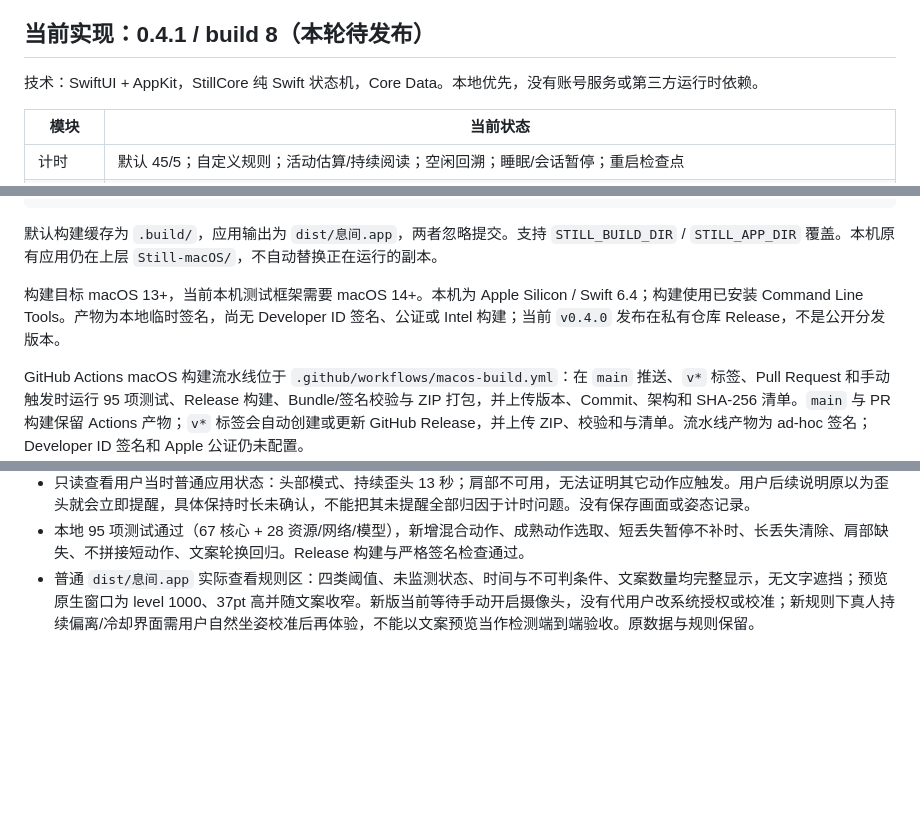
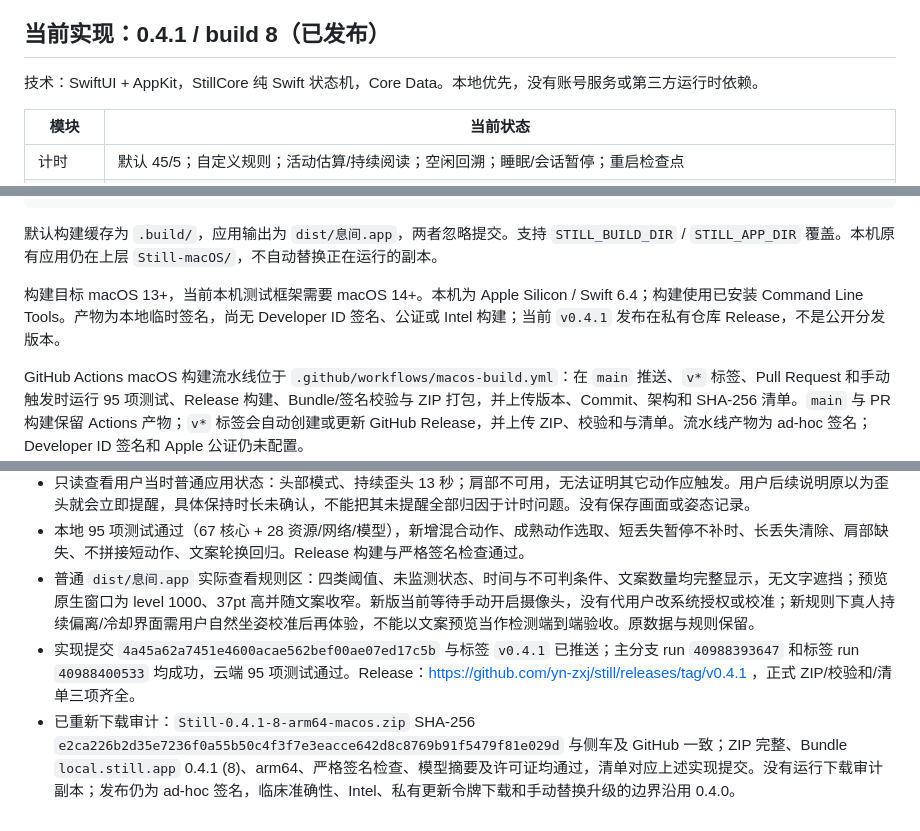
Before and after one commit to yn-zxj/still, a Markdown page: docs/PROJECT_STATUS.md, 3 parts joined by grey strips. Rendered like a GitHub page; blank space fills up the shorter version.

Commit message:
Record v0.4.1 release verification [skip ci]

```diff
--- a/docs/PROJECT_STATUS.md
+++ b/docs/PROJECT_STATUS.md
@@ -18,7 +18,7 @@ GitHub 私有仓库：https://github.com/yn-zxj/still 。主分支 `main`。
 - 界面验收使用用户当前运行的普通应用；不要每次另建预览应用。只有需要隔离破坏性数据时才使用独立体验实例。
 - 菜单栏只显示状态图标与疲劳百分比，不显示倒计时；设置页不再提供两个菜单栏文本开关。
 
-## 当前实现：0.4.1 / build 8（本轮待发布）
+## 当前实现：0.4.1 / build 8（已发布）
 
 技术：SwiftUI + AppKit，StillCore 纯 Swift 状态机，Core Data。本地优先，没有账号服务或第三方运行时依赖。
 
@@ -51,7 +51,7 @@ docs/               本项目档案
 
 默认构建缓存为 `.build/`，应用输出为 `dist/息间.app`，两者忽略提交。支持 `STILL_BUILD_DIR` / `STILL_APP_DIR` 覆盖。本机原有应用仍在上层 `Still-macOS/`，不自动替换正在运行的副本。
 
-构建目标 macOS 13+，当前本机测试框架需要 macOS 14+。本机为 Apple Silicon / Swift 6.4；构建使用已安装 Command Line Tools。产物为本地临时签名，尚无 Developer ID 签名、公证或 Intel 构建；当前 `v0.4.0` 发布在私有仓库 Release，不是公开分发版本。
+构建目标 macOS 13+，当前本机测试框架需要 macOS 14+。本机为 Apple Silicon / Swift 6.4；构建使用已安装 Command Line Tools。产物为本地临时签名，尚无 Developer ID 签名、公证或 Intel 构建；当前 `v0.4.1` 发布在私有仓库 Release，不是公开分发版本。
 
 GitHub Actions macOS 构建流水线位于 `.github/workflows/macos-build.yml`：在 `main` 推送、`v*` 标签、Pull Request 和手动触发时运行 95 项测试、Release 构建、Bundle/签名校验与 ZIP 打包，并上传版本、Commit、架构和 SHA-256 清单。`main` 与 PR 构建保留 Actions 产物；`v*` 标签会自动创建或更新 GitHub Release，并上传 ZIP、校验和与清单。流水线产物为 ad-hoc 签名；Developer ID 签名和 Apple 公证仍未配置。
 
@@ -254,3 +254,5 @@ GitHub Actions macOS 构建流水线位于 `.github/workflows/macos-build.yml`
 - 只读查看用户当时普通应用状态：头部模式、持续歪头 13 秒；肩部不可用，无法证明其它动作应触发。用户后续说明原以为歪头就会立即提醒，具体保持时长未确认，不能把其未提醒全部归因于计时问题。没有保存画面或姿态记录。
 - 本地 95 项测试通过（67 核心 + 28 资源/网络/模型），新增混合动作、成熟动作选取、短丢失暂停不补时、长丢失清除、肩部缺失、不拼接短动作、文案轮换回归。Release 构建与严格签名检查通过。
 - 普通 `dist/息间.app` 实际查看规则区：四类阈值、未监测状态、时间与不可判条件、文案数量均完整显示，无文字遮挡；预览原生窗口为 level 1000、37pt 高并随文案收窄。新版当前等待手动开启摄像头，没有代用户改系统授权或校准；新规则下真人持续偏离/冷却界面需用户自然坐姿校准后再体验，不能以文案预览当作检测端到端验收。原数据与规则保留。
+- 实现提交 `4a45a62a7451e4600acae562bef00ae07ed17c5b` 与标签 `v0.4.1` 已推送；主分支 run `40988393647` 和标签 run `40988400533` 均成功，云端 95 项测试通过。Release：https://github.com/yn-zxj/still/releases/tag/v0.4.1 ，正式 ZIP/校验和/清单三项齐全。
+- 已重新下载审计：`Still-0.4.1-8-arm64-macos.zip` SHA-256 `e2ca226b2d35e7236f0a55b50c4f3f7e3eacce642d8c8769b91f5479f81e029d` 与侧车及 GitHub 一致；ZIP 完整、Bundle `local.still.app` 0.4.1 (8)、arm64、严格签名检查、模型摘要及许可证均通过，清单对应上述实现提交。没有运行下载审计副本；发布仍为 ad-hoc 签名，临床准确性、Intel、私有更新令牌下载和手动替换升级的边界沿用 0.4.0。
```
